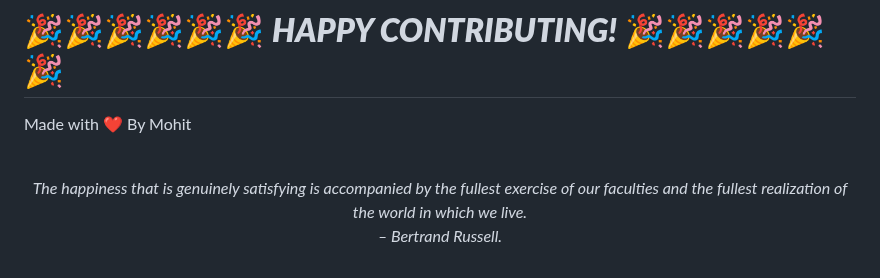
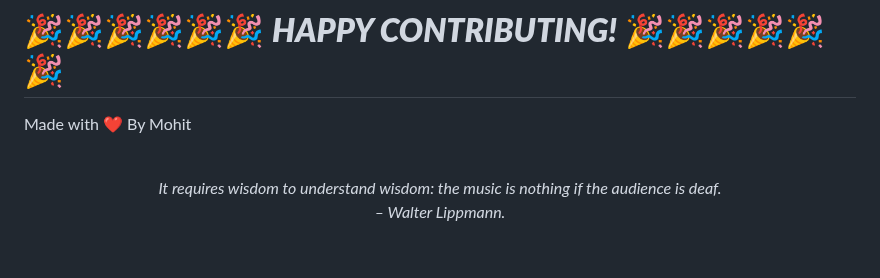
Before and after one commit to mohitchandak/Study-Material-khaz-n-, a Markdown page: README.md, the part around the change. GitHub-like rendering.

Commit message:
New Quote added

```diff
--- a/README.md
+++ b/README.md
@@ -128,5 +128,5 @@ Made with ❤️ By Mohit
 
 
 <!-- QUOTE:START -->
-<p align="center"><br><i>The happiness that is genuinely satisfying is accompanied by the fullest exercise of our faculties and the fullest realization of the world in which we live.</i><br><i>– Bertrand Russell.</i><br></p>
+<p align="center"><br><i>It requires wisdom to understand wisdom: the music is nothing if the audience is deaf.</i><br><i>– Walter Lippmann.</i><br></p>
 <!-- QUOTE:END -->
```
